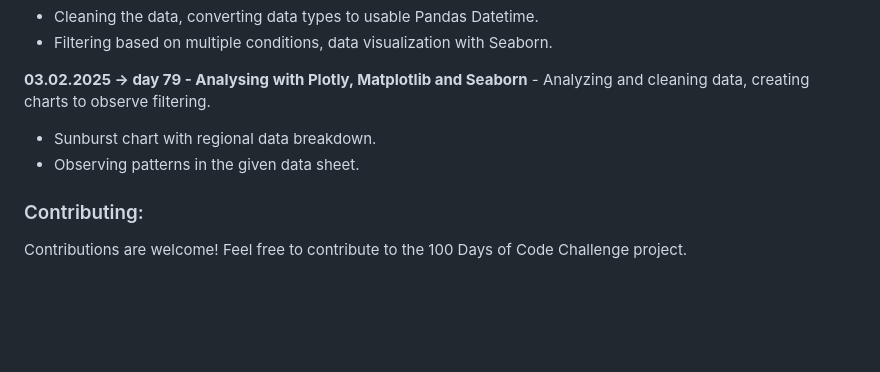
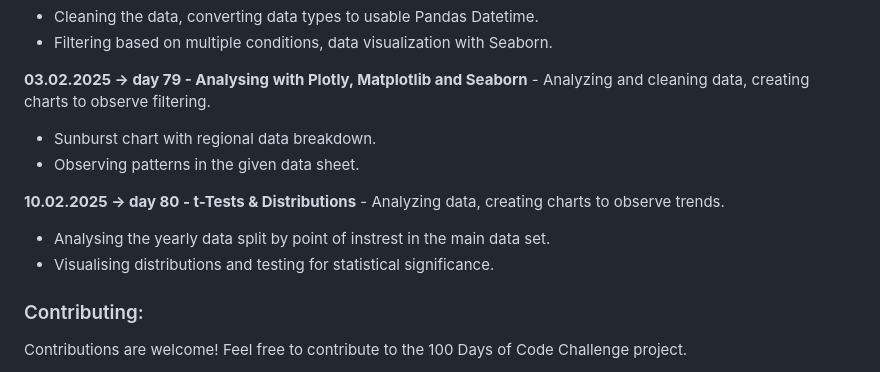
Before and after one commit to dbeniamin/1-100_PythonCode_Challenge, a Markdown page: README.md, the part around the change. GitHub-like rendering; blank space fills up the shorter version.

```diff
--- a/README.md
+++ b/README.md
@@ -389,6 +389,12 @@ You can customize the files / folders as needed for your own desired usage. Feel
 - Sunburst chart with regional data breakdown.
 - Observing patterns in the given data sheet.
 
+**10.02.2025 → day 80 - t-Tests & Distributions** - Analyzing data, creating charts to observe trends.
+- Analysing the yearly data split by point of instrest in the main data set.
+- Visualising distributions and testing for statistical significance.
+
+
+
 ### Contributing:
 
 Contributions are welcome! Feel free to contribute to the 100 Days of Code Challenge project.
```
